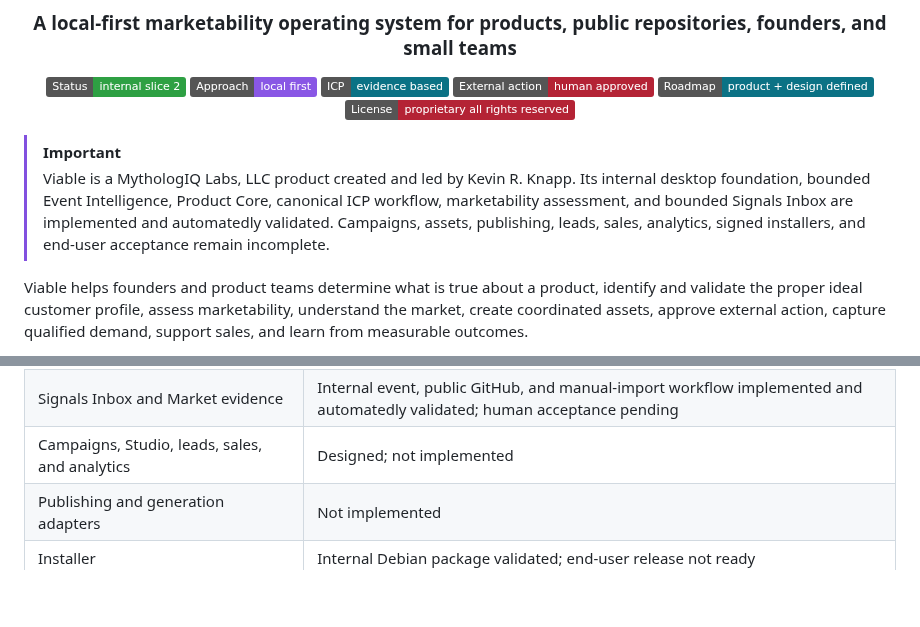
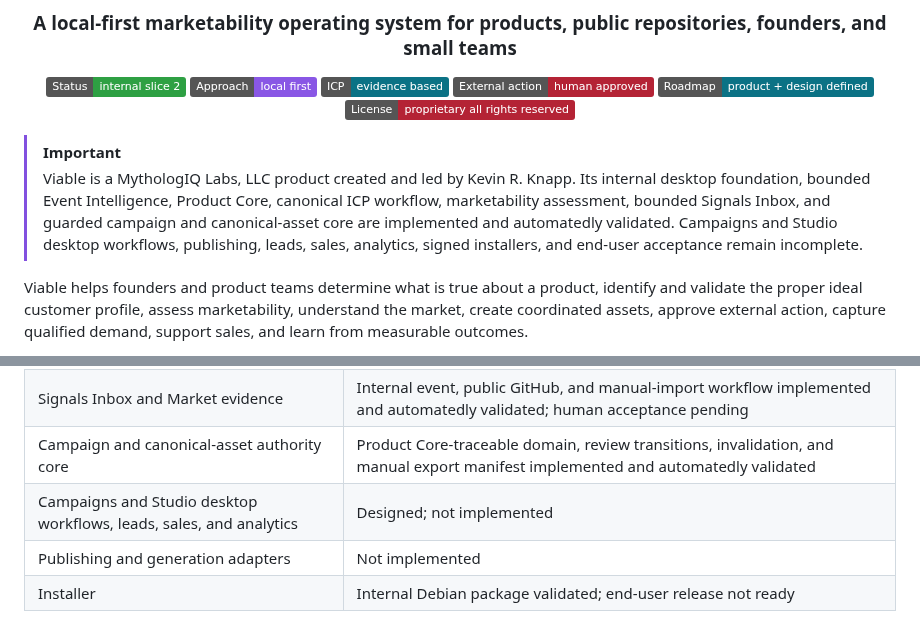
Before and after one commit to MythologIQ-Labs-LLC/Viable, a Markdown page: README.md, 2 parts joined by grey strips. Rendered like a GitHub page; badges without logos; blank space fills up the shorter version.

Commit message:
Synchronize README after campaign core merge

```diff
--- a/README.md
+++ b/README.md
@@ -15,7 +15,7 @@
 </div>
 
 > [!IMPORTANT]
-> Viable is a MythologIQ Labs, LLC product created and led by Kevin R. Knapp. Its internal desktop foundation, bounded Event Intelligence, Product Core, canonical ICP workflow, marketability assessment, and bounded Signals Inbox are implemented and automatedly validated. Campaigns, assets, publishing, leads, sales, analytics, signed installers, and end-user acceptance remain incomplete.
+> Viable is a MythologIQ Labs, LLC product created and led by Kevin R. Knapp. Its internal desktop foundation, bounded Event Intelligence, Product Core, canonical ICP workflow, marketability assessment, bounded Signals Inbox, and guarded campaign and canonical-asset core are implemented and automatedly validated. Campaigns and Studio desktop workflows, publishing, leads, sales, analytics, signed installers, and end-user acceptance remain incomplete.
 
 Viable helps founders and product teams determine what is true about a product, identify and validate the proper ideal customer profile, assess marketability, understand the market, create coordinated assets, approve external action, capture qualified demand, support sales, and learn from measurable outcomes.
 
@@ -281,7 +281,8 @@ Viable is currently in the second internal product-slice stage.
 | Independent runtime and native desktop | Foundation operational and validated |
 | Product truth, ICP, and assessment | Internal workflow implemented and automatedly validated; unfamiliar-founder acceptance pending |
 | Signals Inbox and Market evidence | Internal event, public GitHub, and manual-import workflow implemented and automatedly validated; human acceptance pending |
-| Campaigns, Studio, leads, sales, and analytics | Designed; not implemented |
+| Campaign and canonical-asset authority core | Product Core-traceable domain, review transitions, invalidation, and manual export manifest implemented and automatedly validated |
+| Campaigns and Studio desktop workflows, leads, sales, and analytics | Designed; not implemented |
 | Publishing and generation adapters | Not implemented |
 | Installer | Internal Debian package validated; end-user release not ready |
 
```
